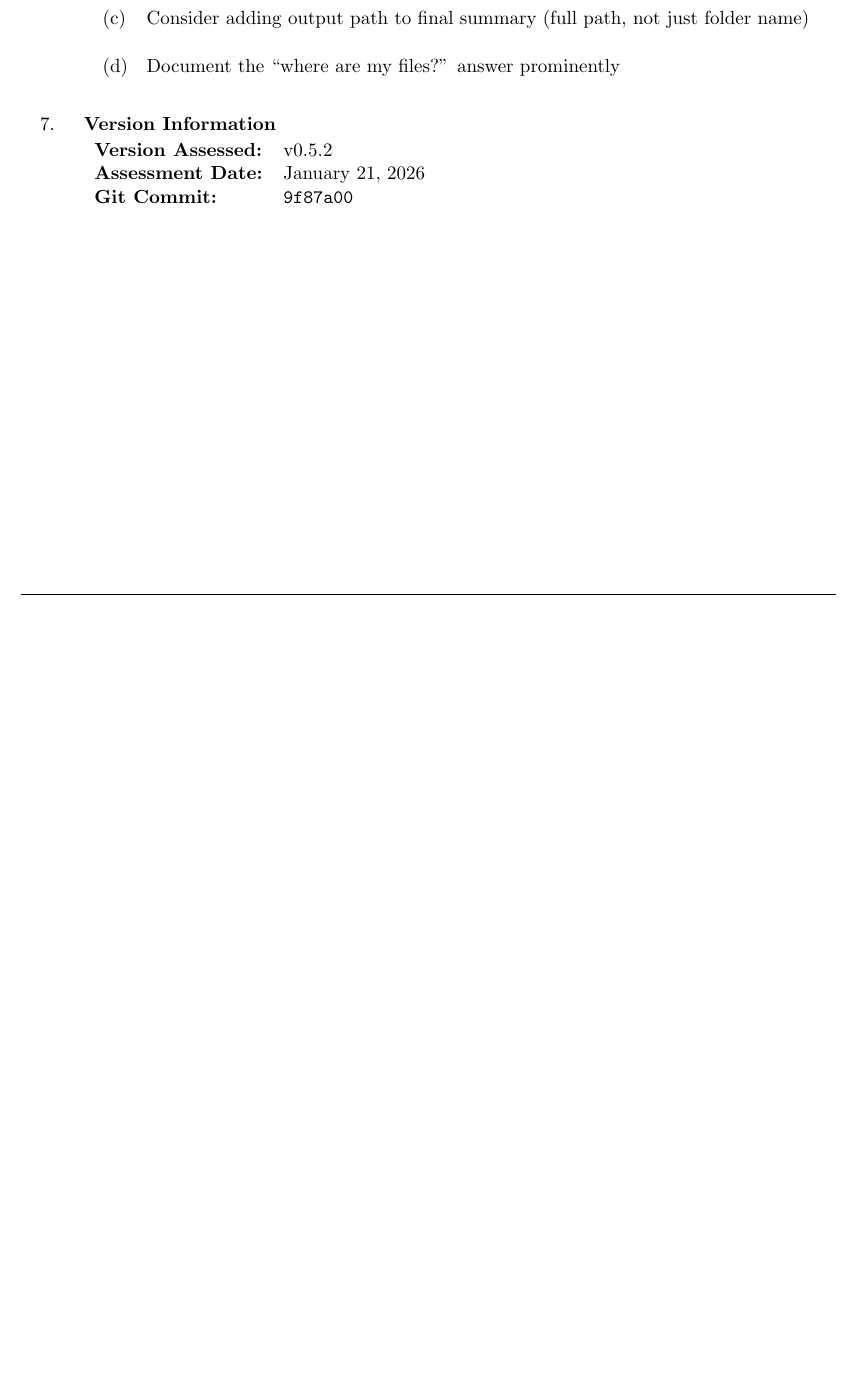
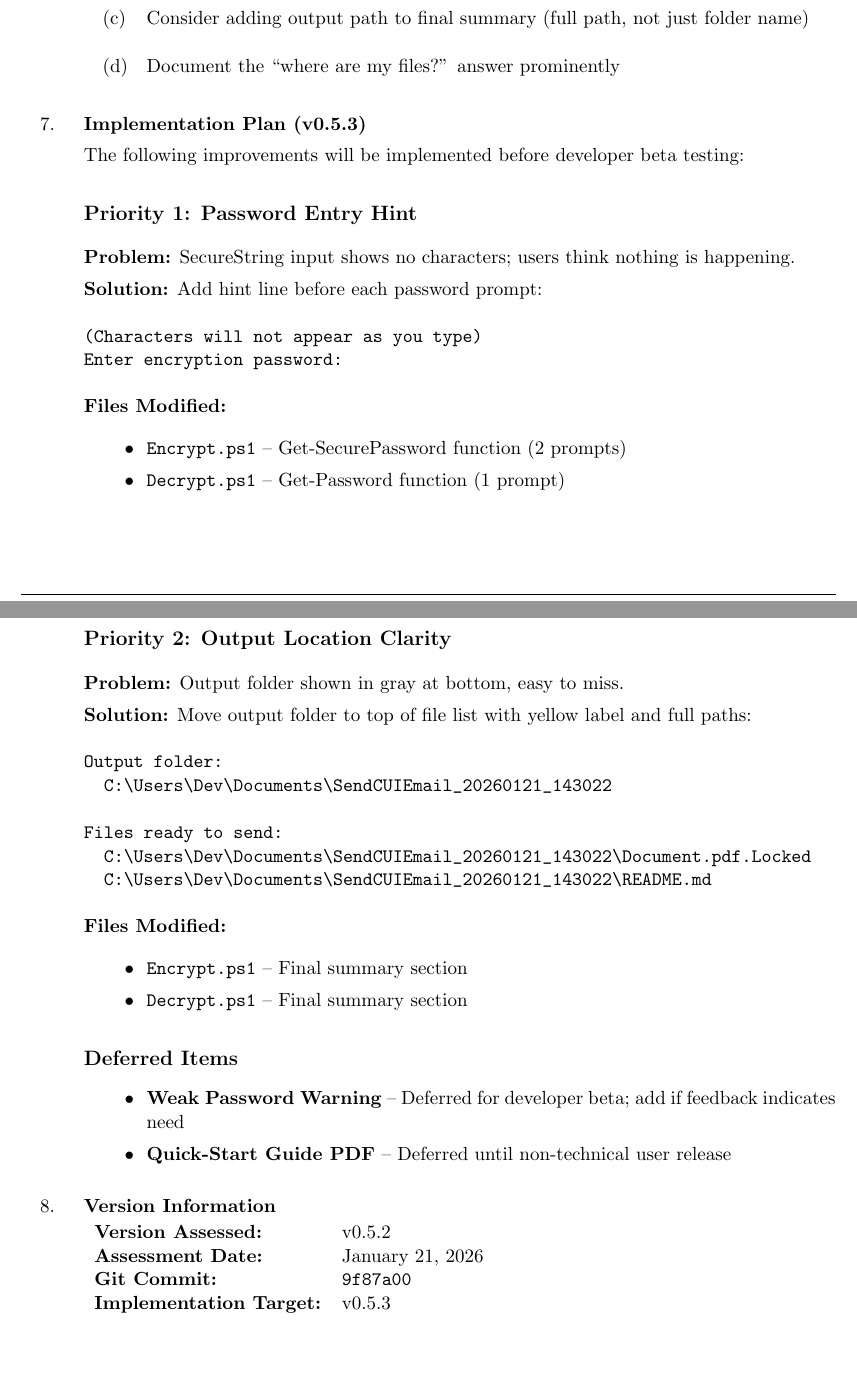
Before and after one commit to brucedombrowski/SendCUIEmail, a LaTeX document (Decisions/DM-2026-006_beta_readiness_assessment.tex): part of page 3 of 3 before the commit and two parts of pages 3 and 4 of 4 after it, the two joined at a grey line, cut so that both start at the same text, the shorter picture padded with empty space. Compiled offline with pdfLaTeX.

Commit message:
Improve UX for beta testing (DM-2026-006)
Password Entry:
- Add "(Characters will not appear as you type)" hint before each prompt
- Applied to both Encrypt.ps1 and Decrypt.ps1

Output Location:
- Show "Output folder:" prominently at top of file list (yellow label)
- Display full absolute paths for all files (not just filenames)
- Easier for users to find their encrypted/decrypted files

Documentation:
- Updated DM-2026-006 with implementation plan for v0.5.3

Co-Authored-By: Claude Opus 4.5 <noreply@anthropic.com>

```diff
--- a/Decisions/DM-2026-006_beta_readiness_assessment.tex
+++ b/Decisions/DM-2026-006_beta_readiness_assessment.tex
@@ -223,12 +223,61 @@ Video walkthrough & \textcolor{failred}{$\times$} & Not yet created \\
 \end{enumerate}
 
 % ----------------------------------------------------------------------------
+\dmsection{Implementation Plan (v0.5.3)}
+
+The following improvements will be implemented before developer beta testing:
+
+\subsection*{Priority 1: Password Entry Hint}
+
+\textbf{Problem:} SecureString input shows no characters; users think nothing is happening.
+
+\textbf{Solution:} Add hint line before each password prompt:
+\begin{verbatim}
+(Characters will not appear as you type)
+Enter encryption password:
+\end{verbatim}
+
+\textbf{Files Modified:}
+\begin{itemize}
+    \item \texttt{Encrypt.ps1} -- Get-SecurePassword function (2 prompts)
+    \item \texttt{Decrypt.ps1} -- Get-Password function (1 prompt)
+\end{itemize}
+
+\subsection*{Priority 2: Output Location Clarity}
+
+\textbf{Problem:} Output folder shown in gray at bottom, easy to miss.
+
+\textbf{Solution:} Move output folder to top of file list with yellow label and full paths:
+\begin{verbatim}
+Output folder:
+  C:\Users\Dev\Documents\SendCUIEmail_20260121_143022
+
+Files ready to send:
+  C:\Users\Dev\Documents\SendCUIEmail_20260121_143022\Document.pdf.Locked
+  C:\Users\Dev\Documents\SendCUIEmail_20260121_143022\README.md
+\end{verbatim}
+
+\textbf{Files Modified:}
+\begin{itemize}
+    \item \texttt{Encrypt.ps1} -- Final summary section
+    \item \texttt{Decrypt.ps1} -- Final summary section
+\end{itemize}
+
+\subsection*{Deferred Items}
+
+\begin{itemize}
+    \item \textbf{Weak Password Warning} -- Deferred for developer beta; add if feedback indicates need
+    \item \textbf{Quick-Start Guide PDF} -- Deferred until non-technical user release
+\end{itemize}
+
+% ----------------------------------------------------------------------------
 \dmsection{Version Information}
 
 \begin{tabular}{ll}
 \textbf{Version Assessed:} & v0.5.2 \\
 \textbf{Assessment Date:} & January 21, 2026 \\
 \textbf{Git Commit:} & \texttt{9f87a00} \\
+\textbf{Implementation Target:} & v0.5.3 \\
 \end{tabular}
 
 \end{enumerate}
```
Also changed, not shown: CHANGELOG.md, Decisions/DM-2026-006_beta_readiness_assessment.pdf, 2 other files.
